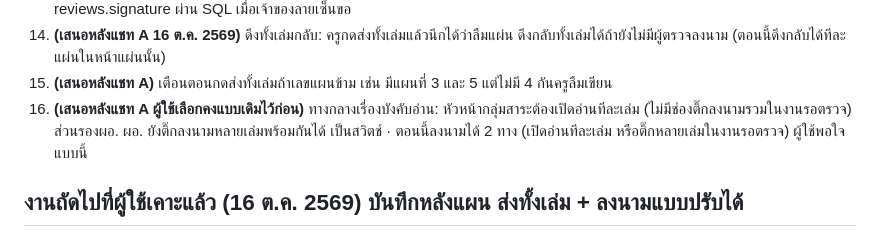
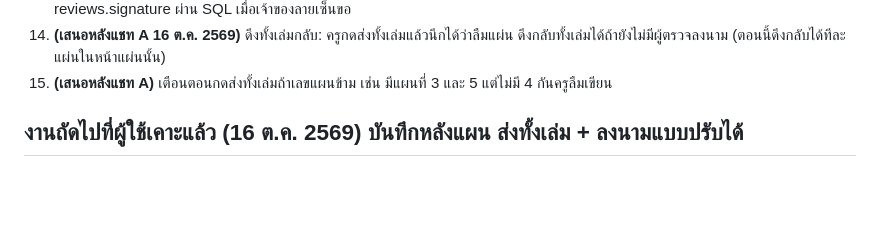
Before and after one commit to Piwatz/plan-system, a Markdown page: docs/cloud/PROGRESS.md, the part around the change. Drawn GitHub-style; blank space fills up the shorter version.

Commit message:
ตัดไอเดียข้อ 16 ตามที่ผู้ใช้ไม่ต้องการ
Co-Authored-By: Claude Opus 5.5 <noreply@anthropic.com>

```diff
--- a/docs/cloud/PROGRESS.md
+++ b/docs/cloud/PROGRESS.md
@@ -345,7 +345,6 @@
 13. **(ผู้ใช้ถาม 16 ต.ค. 2569)** ลงนามใหม่ด้วยลายเซ็นปัจจุบัน: ผู้ลงนามเปลี่ยนลายเซ็นของตัวเองในงานที่ลงนามแล้ว (reviews.signature) ใช้ลายเซ็นในข้อมูลส่วนตัว เฉพาะเจ้าของ บันทึกประวัติ **ผู้ใช้เลือกแล้ว: ไม่จำกัดเวลา** (ปุ่ม "ใช้ลายเซ็นใหม่ของฉันในงานนี้") · ตอนนี้: ถ้าวาดพลาดในกล่องลงนามแล้วกดลงนาม applySignature บันทึกทับลายเซ็นในข้อมูลส่วนตัวด้วย · ทางแก้ชั่วคราว: ส่งกลับให้ครูส่งใหม่ หรือ Claude แก้ reviews.signature ผ่าน SQL เมื่อเจ้าของลายเซ็นขอ
 14. **(เสนอหลังแชท A 16 ต.ค. 2569)** ดึงทั้งเล่มกลับ: ครูกดส่งทั้งเล่มแล้วนึกได้ว่าลืมแผ่น ดึงกลับทั้งเล่มได้ถ้ายังไม่มีผู้ตรวจลงนาม (ตอนนี้ดึงกลับได้ทีละแผ่นในหน้าแผ่นนั้น)
 15. **(เสนอหลังแชท A)** เตือนตอนกดส่งทั้งเล่มถ้าเลขแผนข้าม เช่น มีแผนที่ 3 และ 5 แต่ไม่มี 4 กันครูลืมเขียน
-16. **(เสนอหลังแชท A ผู้ใช้เลือกคงแบบเดิมไว้ก่อน)** ทางกลางเรื่องบังคับอ่าน: หัวหน้ากลุ่มสาระต้องเปิดอ่านทีละเล่ม (ไม่มีช่องติ๊กลงนามรวมในงานรอตรวจ) ส่วนรองผอ. ผอ. ยังติ๊กลงนามหลายเล่มพร้อมกันได้ เป็นสวิตช์ · ตอนนี้ลงนามได้ 2 ทาง (เปิดอ่านทีละเล่ม หรือติ๊กหลายเล่มในงานรอตรวจ) ผู้ใช้พอใจแบบนี้
 
 ## งานถัดไปที่ผู้ใช้เคาะแล้ว (16 ต.ค. 2569) บันทึกหลังแผน ส่งทั้งเล่ม + ลงนามแบบปรับได้
 ทำข้อนี้ก่อน ไอเดียข้ออื่นเก็บไว้ ตอนเคาะยังไม่มีบันทึกหลังแผนในระบบจริงเลย (เช็ก Supabase แล้ว 0 ฉบับ) เปลี่ยนได้ไม่กระทบใคร
```
